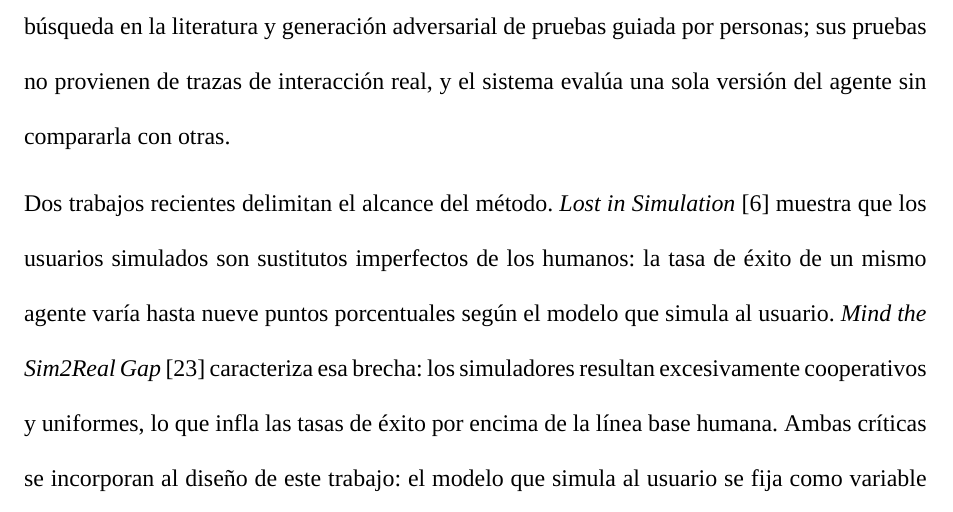
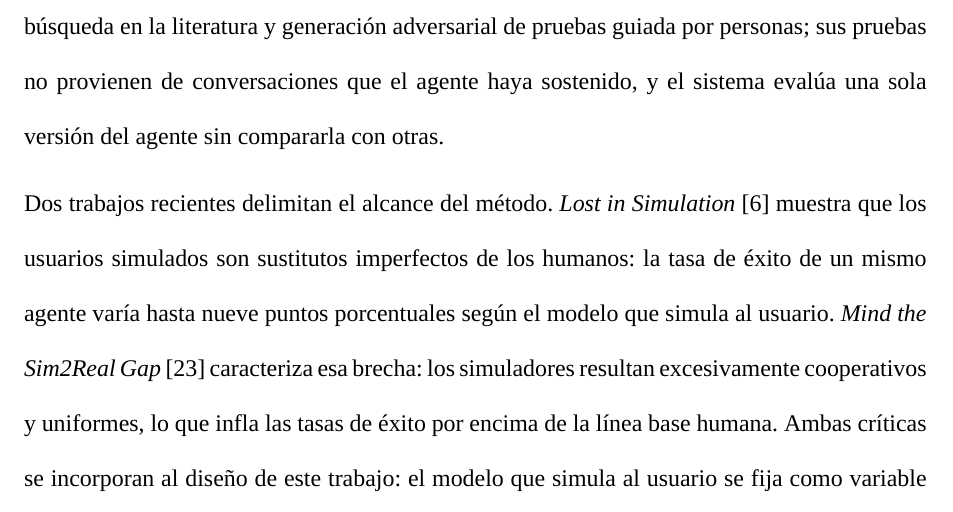
Before and after one commit to junilai/Agent_Proof, a LaTeX thesis (thesis/main.tex, which reads thesis/capitulos/02-estado-del-arte.tex): part of page 18 of 33, cut so that both start at the same text. Compiled offline with XeLaTeX; a missing font is replaced by an installed copy or a similar font; a LaTeX package or settings file that is missing is left out.

Commit message:
thesis(estado-del-arte): sin "interacción real" al describir otro trabajo
Al contrastar el Agent-Testing Agent, el capítulo decía que sus pruebas
no provienen de "trazas de interacción real". Se reformula con la misma
expresión que usa la introducción, conversaciones que el agente haya
sostenido, para no reintroducir el término que el documento evita.

Plan: §4, §5.2

```diff
--- a/thesis/capitulos/02-estado-del-arte.tex
+++ b/thesis/capitulos/02-estado-del-arte.tex
@@ -47,7 +47,7 @@ El proyecto trace2test merece un examen aparte por ser el más próximo a la pro
 \subtituloapa{Trabajos académicos}
 $\tau$-bench \cite{yao2024taubench} y sus sucesores constituyen el estándar de evaluación de agentes con usuarios simulados: el agente conversa con un usuario interpretado por un modelo, el éxito se verifica comparando el estado final de la base de datos con un estado objetivo anotado, y la métrica pass\textasciicircum{}k mide la confiabilidad del agente a lo largo de varios intentos. $\tau^2$-bench \cite{barres2025tau2bench} extendió el escenario a un entorno de control dual, en el que usuario y agente actúan sobre el mismo entorno, y la tercera generación, $\tau^3$-bench \cite{sierra2026tau3bench}, amplía la cobertura con un dominio bancario basado en recuperación de conocimiento, correcciones sobre las tareas anteriores y evaluación por voz. La línea completa comparte un rasgo relevante para este trabajo: sus escenarios son conjuntos fijos escritos por investigadores, con estados finales anotados a mano, y no se derivan de las trazas del agente que se evalúa.
 \par\vspace{6pt}
-ALMITA \cite{arcadinho2024almita} es el trabajo más cercano en generación automática de pruebas para agentes de atención al cliente: un modelo genera pruebas diversas a partir de procedimientos especificados por personas, y la evaluación es estática, turno por turno. Su resultado principal motiva directamente la reejecución conversacional que adopta este trabajo: los agentes evaluados aciertan entre el 73.1\,\% y el 88.9\,\% de las pruebas de un solo turno, pero solo entre el 1.6\,\% y el 15.6\,\% de las conversaciones completas. El Agent-Testing Agent \cite{komoravolu2025ata} explora fallos con un meta-agente que combina el análisis estático del código del agente, preguntas a su diseñador, búsqueda en la literatura y generación adversarial de pruebas guiada por personas; sus pruebas no provienen de trazas de interacción real, y el sistema evalúa una sola versión del agente sin compararla con otras.
+ALMITA \cite{arcadinho2024almita} es el trabajo más cercano en generación automática de pruebas para agentes de atención al cliente: un modelo genera pruebas diversas a partir de procedimientos especificados por personas, y la evaluación es estática, turno por turno. Su resultado principal motiva directamente la reejecución conversacional que adopta este trabajo: los agentes evaluados aciertan entre el 73.1\,\% y el 88.9\,\% de las pruebas de un solo turno, pero solo entre el 1.6\,\% y el 15.6\,\% de las conversaciones completas. El Agent-Testing Agent \cite{komoravolu2025ata} explora fallos con un meta-agente que combina el análisis estático del código del agente, preguntas a su diseñador, búsqueda en la literatura y generación adversarial de pruebas guiada por personas; sus pruebas no provienen de conversaciones que el agente haya sostenido, y el sistema evalúa una sola versión del agente sin compararla con otras.
 \par\vspace{6pt}
 Dos trabajos recientes delimitan el alcance del método. \textit{Lost in Simulation} \cite{seshadri2026lost} muestra que los usuarios simulados son sustitutos imperfectos de los humanos: la tasa de éxito de un mismo agente varía hasta nueve puntos porcentuales según el modelo que simula al usuario. \textit{Mind the Sim2Real Gap} \cite{zhou2026sim2real} caracteriza esa brecha: los simuladores resultan excesivamente cooperativos y uniformes, lo que infla las tasas de éxito por encima de la línea base humana. Ambas críticas se incorporan al diseño de este trabajo: el modelo que simula al usuario se fija como variable controlada en todas las condiciones, y el evaluador automático se valida contra anotadores humanos. Para esto último, MAST \cite{cemri2025mast} ofrece un precedente metodológico: valida su taxonomía con anotadores humanos, que alcanzan entre sí una concordancia de $\kappa = 0.88$, y calibra un evaluador basado en un modelo contra esas anotaciones hasta $\kappa = 0.77$. Su taxonomía, en cambio, se desarrolló para sistemas multi-agente y por ello no se emplea como anclaje de las degradaciones.
 \par
```
